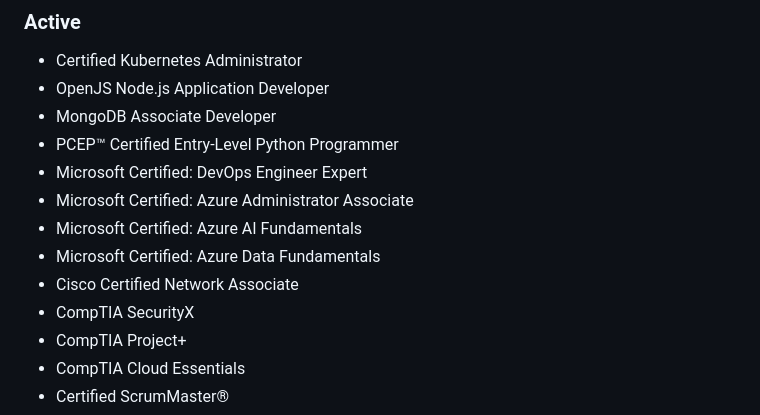
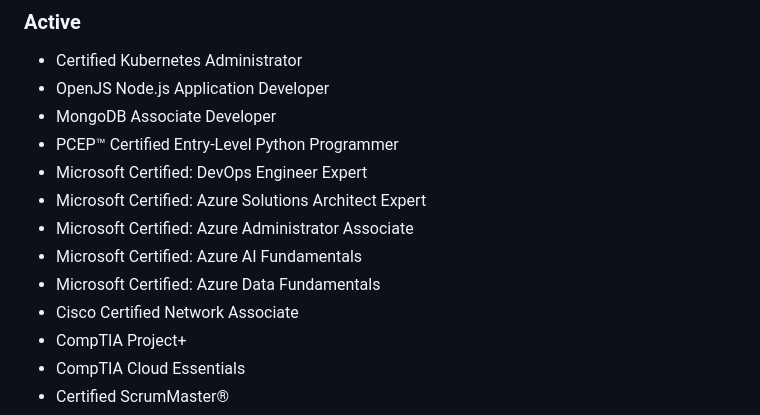
Before and after one commit to barrymister/resume, a Markdown page: long-form-resume.md, the part around the change. Rendered like a GitHub page.

```diff
--- a/long-form-resume.md
+++ b/long-form-resume.md
@@ -18,11 +18,11 @@ To advance as a Principal Engineer and Web Developer by leveraging my extensive
 - MongoDB Associate Developer
 - PCEP™ Certified Entry-Level Python Programmer
 - Microsoft Certified: DevOps Engineer Expert
+- Microsoft Certified: Azure Solutions Architect Expert
 - Microsoft Certified: Azure Administrator Associate
 - Microsoft Certified: Azure AI Fundamentals
 - Microsoft Certified: Azure Data Fundamentals
 - Cisco Certified Network Associate
-- CompTIA SecurityX
 - CompTIA Project+
 - CompTIA Cloud Essentials
 - Certified ScrumMaster®
```
